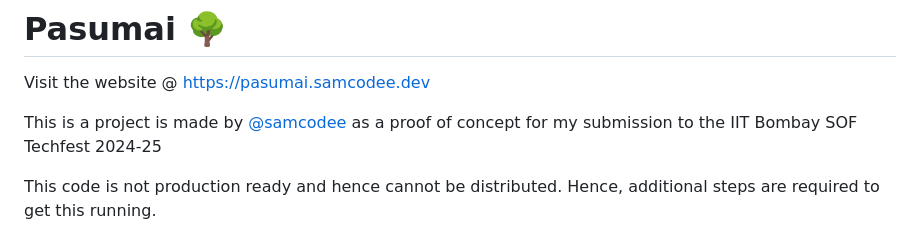
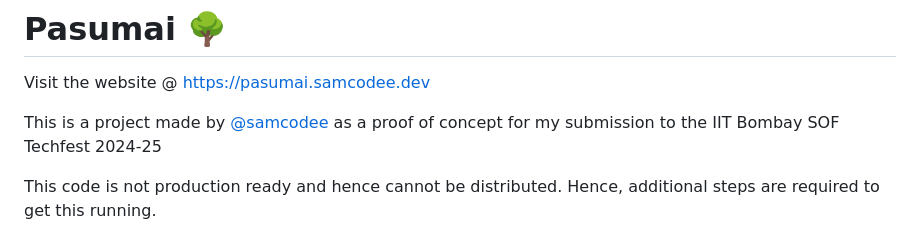
Before and after one commit to samcodee/pasumai, a Markdown page: README.md, the part around the change. Drawn GitHub-style.

Commit message:
fix typo

```diff
--- a/README.md
+++ b/README.md
@@ -1,7 +1,7 @@
 # Pasumai 🌳
 Visit the website @ https://pasumai.samcodee.dev
 
-This is a project is made by [@samcodee](https://github.com/samcodee) as a proof of concept for my submission to the IIT Bombay SOF Techfest 2024-25
+This is a project made by [@samcodee](https://github.com/samcodee) as a proof of concept for my submission to the IIT Bombay SOF Techfest 2024-25
 
 This code is not production ready and hence cannot be distributed. Hence, additional steps are required to get this running.
 
```
